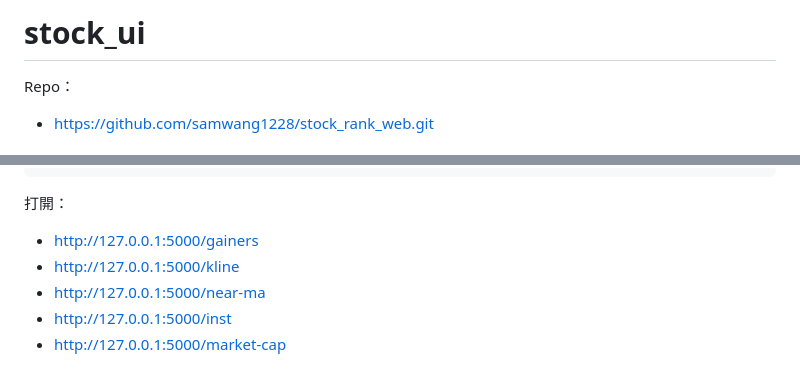
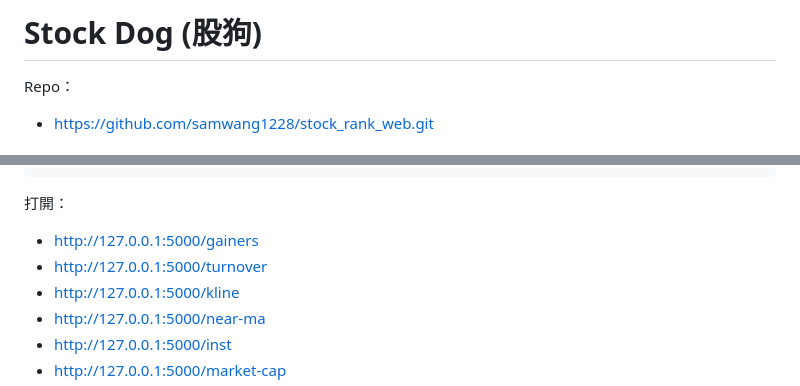
Before and after one commit to samwang1228/stock_rank_web, a Markdown page: README.md, 2 parts joined by grey strips. GitHub-like rendering.

```diff
--- a/README.md
+++ b/README.md
@@ -1,4 +1,4 @@
-# stock_ui
+# Stock Dog (股狗)
 
 Repo：
 - https://github.com/samwang1228/stock_rank_web.git
@@ -76,6 +84,7 @@ PORT=5001 python app.py
 
 打開：
 - http://127.0.0.1:5000/gainers
+- http://127.0.0.1:5000/turnover
 - http://127.0.0.1:5000/kline
 - http://127.0.0.1:5000/near-ma
 - http://127.0.0.1:5000/inst
```
Also changed, not shown: other parts of README.md (+14 -3 lines), img/turnover.png (added), 4 other files.
